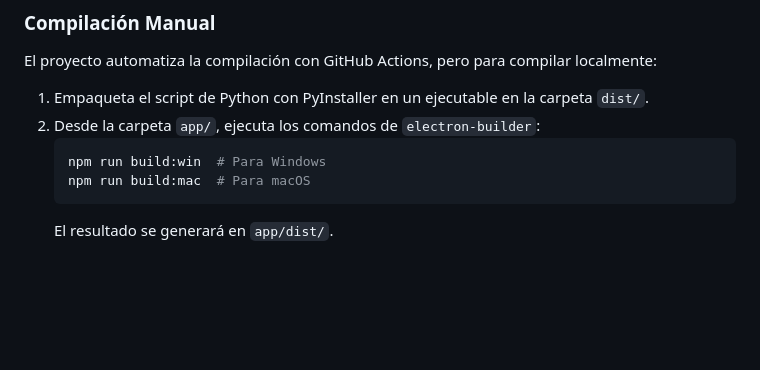
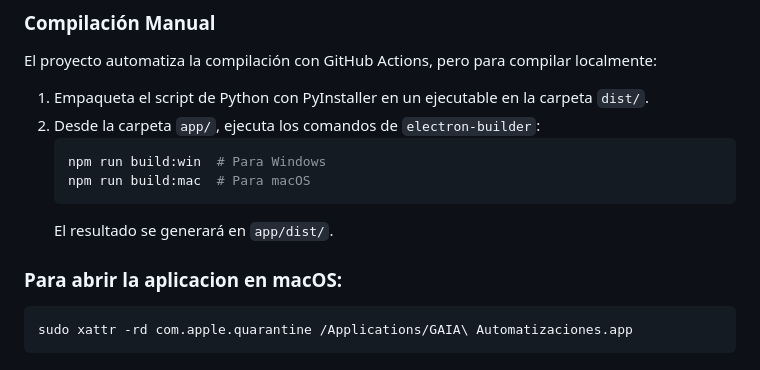
Before and after one commit to SantiConde10/altas_masivas, a Markdown page: README.md, the part around the change. Rendered like a GitHub page; blank space fills up the shorter version.

Commit message:
comando para abrir mac

````diff
--- a/README.md
+++ b/README.md
@@ -85,3 +85,9 @@ El proyecto automatiza la compilación con GitHub Actions, pero para compilar lo
    npm run build:mac  # Para macOS
    ```
    El resultado se generará en `app/dist/`.
+
+### Para abrir la aplicacion en macOS:
+
+```bash
+sudo xattr -rd com.apple.quarantine /Applications/GAIA\ Automatizaciones.app
+```
````
